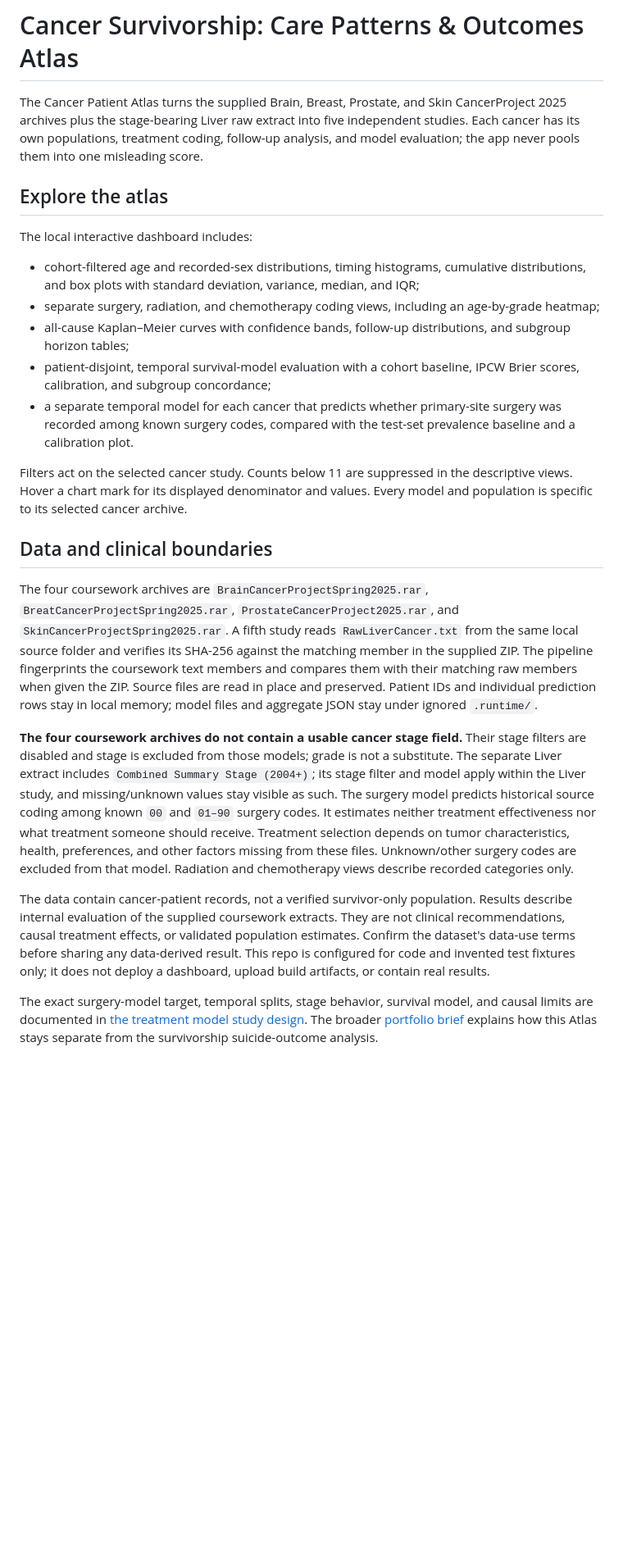
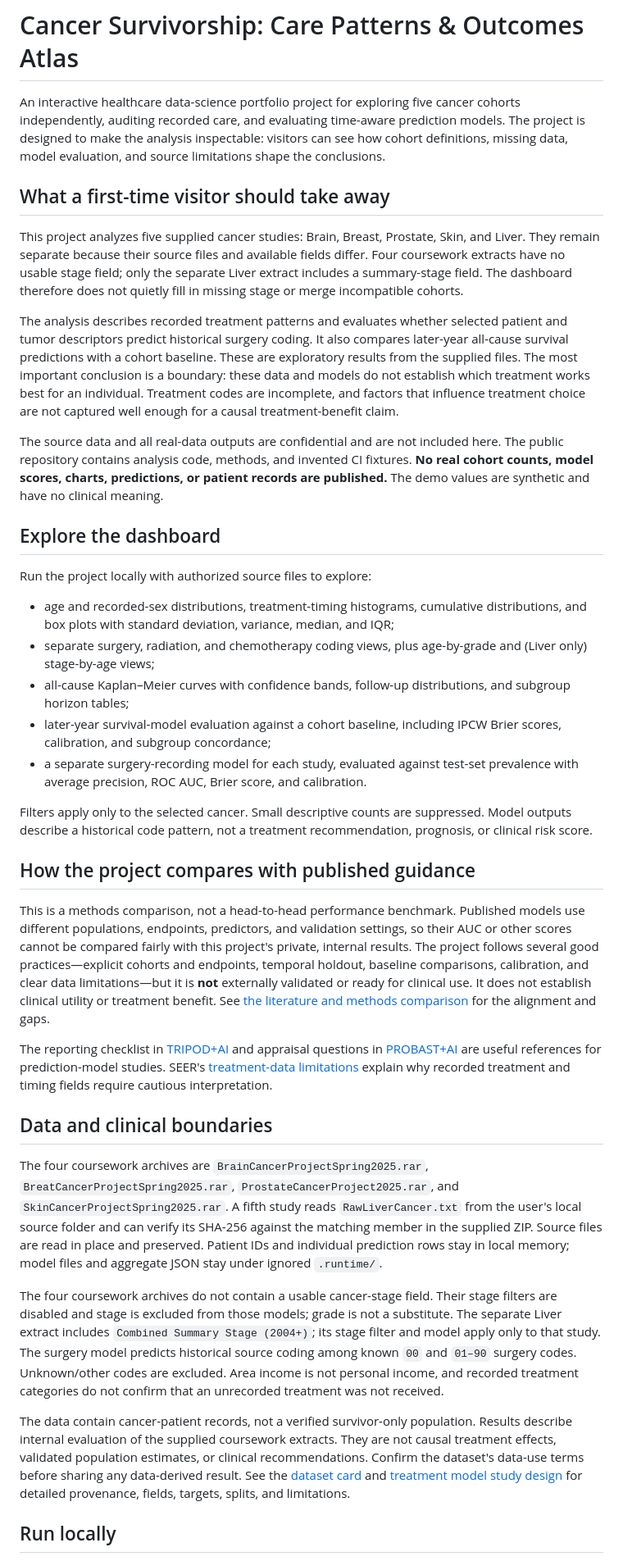
Before and after one commit to kashishchaudhari/cancer-survivorship, a Markdown page: README.md, the part around one of its changes. Shown at 82% size. GitHub-like rendering; blank space fills up the shorter version.

Commit message:
Improve portfolio summary and literature context

```diff
--- a/README.md
+++ b/README.md
@@ -1,26 +1,40 @@
 # Cancer Survivorship: Care Patterns & Outcomes Atlas
 
-The Cancer Patient Atlas turns the supplied Brain, Breast, Prostate, and Skin CancerProject 2025 archives plus the stage-bearing Liver raw extract into five independent studies. Each cancer has its own populations, treatment coding, follow-up analysis, and model evaluation; the app never pools them into one misleading score.
+An interactive healthcare data-science portfolio project for exploring five cancer cohorts independently, auditing recorded care, and evaluating time-aware prediction models. The project is designed to make the analysis inspectable: visitors can see how cohort definitions, missing data, model evaluation, and source limitations shape the conclusions.
 
-## Explore the atlas
+## What a first-time visitor should take away
 
-The local interactive dashboard includes:
+This project analyzes five supplied cancer studies: Brain, Breast, Prostate, Skin, and Liver. They remain separate because their source files and available fields differ. Four coursework extracts have no usable stage field; only the separate Liver extract includes a summary-stage field. The dashboard therefore does not quietly fill in missing stage or merge incompatible cohorts.
 
-- cohort-filtered age and recorded-sex distributions, timing histograms, cumulative distributions, and box plots with standard deviation, variance, median, and IQR;
-- separate surgery, radiation, and chemotherapy coding views, including an age-by-grade heatmap;
+The analysis describes recorded treatment patterns and evaluates whether selected patient and tumor descriptors predict historical surgery coding. It also compares later-year all-cause survival predictions with a cohort baseline. These are exploratory results from the supplied files. The most important conclusion is a boundary: these data and models do not establish which treatment works best for an individual. Treatment codes are incomplete, and factors that influence treatment choice are not captured well enough for a causal treatment-benefit claim.
+
+The source data and all real-data outputs are confidential and are not included here. The public repository contains analysis code, methods, and invented CI fixtures. **No real cohort counts, model scores, charts, predictions, or patient records are published.** The demo values are synthetic and have no clinical meaning.
+
+## Explore the dashboard
+
+Run the project locally with authorized source files to explore:
+
+- age and recorded-sex distributions, treatment-timing histograms, cumulative distributions, and box plots with standard deviation, variance, median, and IQR;
+- separate surgery, radiation, and chemotherapy coding views, plus age-by-grade and (Liver only) stage-by-age views;
 - all-cause Kaplan–Meier curves with confidence bands, follow-up distributions, and subgroup horizon tables;
-- patient-disjoint, temporal survival-model evaluation with a cohort baseline, IPCW Brier scores, calibration, and subgroup concordance;
-- a separate temporal model for each cancer that predicts whether primary-site surgery was recorded among known surgery codes, compared with the test-set prevalence baseline and a calibration plot.
+- later-year survival-model evaluation against a cohort baseline, including IPCW Brier scores, calibration, and subgroup concordance;
+- a separate surgery-recording model for each study, evaluated against test-set prevalence with average precision, ROC AUC, Brier score, and calibration.
 
-Filters act on the selected cancer study. Counts below 11 are suppressed in the descriptive views. Hover a chart mark for its displayed denominator and values. Every model and population is specific to its selected cancer archive.
+Filters apply only to the selected cancer. Small descriptive counts are suppressed. Model outputs describe a historical code pattern, not a treatment recommendation, prognosis, or clinical risk score.
+
+## How the project compares with published guidance
+
+This is a methods comparison, not a head-to-head performance benchmark. Published models use different populations, endpoints, predictors, and validation settings, so their AUC or other scores cannot be compared fairly with this project's private, internal results. The project follows several good practices—explicit cohorts and endpoints, temporal holdout, baseline comparisons, calibration, and clear data limitations—but it is **not** externally validated or ready for clinical use. It does not establish clinical utility or treatment benefit. See [the literature and methods comparison](docs/LITERATURE_CONTEXT.md) for the alignment and gaps.
+
+The reporting checklist in [TRIPOD+AI](https://www.bmj.com/content/385/bmj-2023-078378) and appraisal questions in [PROBAST+AI](https://www.bmj.com/content/388/bmj-2024-082505) are useful references for prediction-model studies. SEER's [treatment-data limitations](https://seer.cancer.gov/data-software/documentation/seerstat/nov2025/treatment-limitations-nov2025.html) explain why recorded treatment and timing fields require cautious interpretation.
 
 ## Data and clinical boundaries
 
-The four coursework archives are `BrainCancerProjectSpring2025.rar`, `BreatCancerProjectSpring2025.rar`, `ProstateCancerProject2025.rar`, and `SkinCancerProjectSpring2025.rar`. A fifth study reads `RawLiverCancer.txt` from the same local source folder and verifies its SHA-256 against the matching member in the supplied ZIP. The pipeline fingerprints the coursework text members and compares them with their matching raw members when given the ZIP. Source files are read in place and preserved. Patient IDs and individual prediction rows stay in local memory; model files and aggregate JSON stay under ignored `.runtime/`.
+The four coursework archives are `BrainCancerProjectSpring2025.rar`, `BreatCancerProjectSpring2025.rar`, `ProstateCancerProject2025.rar`, and `SkinCancerProjectSpring2025.rar`. A fifth study reads `RawLiverCancer.txt` from the user's local source folder and can verify its SHA-256 against the matching member in the supplied ZIP. Source files are read in place and preserved. Patient IDs and individual prediction rows stay in local memory; model files and aggregate JSON stay under ignored `.runtime/`.
 
-**The four coursework archives do not contain a usable cancer stage field.** Their stage filters are disabled and stage is excluded from those models; grade is not a substitute. The separate Liver extract includes `Combined Summary Stage (2004+)`; its stage filter and model apply within the Liver study, and missing/unknown values stay visible as such. The surgery model predicts historical source coding among known `00` and `01–90` surgery codes. It estimates neither treatment effectiveness nor what treatment someone should receive. Treatment selection depends on tumor characteristics, health, preferences, and other factors missing from these files. Unknown/other surgery codes are excluded from that model. Radiation and chemotherapy views describe recorded categories only.
+The four coursework archives do not contain a usable cancer-stage field. Their stage filters are disabled and stage is excluded from those models; grade is not a substitute. The separate Liver extract includes `Combined Summary Stage (2004+)`; its stage filter and model apply only to that study. The surgery model predicts historical source coding among known `00` and `01–90` surgery codes. Unknown/other codes are excluded. Area income is not personal income, and recorded treatment categories do not confirm that an unrecorded treatment was not received.
 
-The data contain cancer-patient records, not a verified survivor-only population. Results describe internal evaluation of the supplied coursework extracts. They are not clinical recommendations, causal treatment effects, or validated population estimates. Confirm the dataset's data-use terms before sharing any data-derived result. This repo is configured for code and invented test fixtures only; it does not deploy a dashboard, upload build artifacts, or contain real results.
+The data contain cancer-patient records, not a verified survivor-only population. Results describe internal evaluation of the supplied coursework extracts. They are not causal treatment effects, validated population estimates, or clinical recommendations. Confirm the dataset's data-use terms before sharing any data-derived result. See the [dataset card](docs/DATASET_CARD.md) and [treatment model study design](docs/TREATMENT_MODEL.md) for detailed provenance, fields, targets, splits, and limitations.
 
-The exact surgery-model target, temporal splits, stage behavior, survival model, and causal limits are documented in [the treatment model study design](docs/TREATMENT_MODEL.md). The broader [portfolio brief](docs/PORTFOLIO_PLAN.md) explains how this Atlas stays separate from the survivorship suicide-outcome analysis.
+## Run locally
 
```
Also changed, not shown: other parts of README.md (+4 -6 lines), docs/LITERATURE_CONTEXT.md (added, +38 -0 lines).
